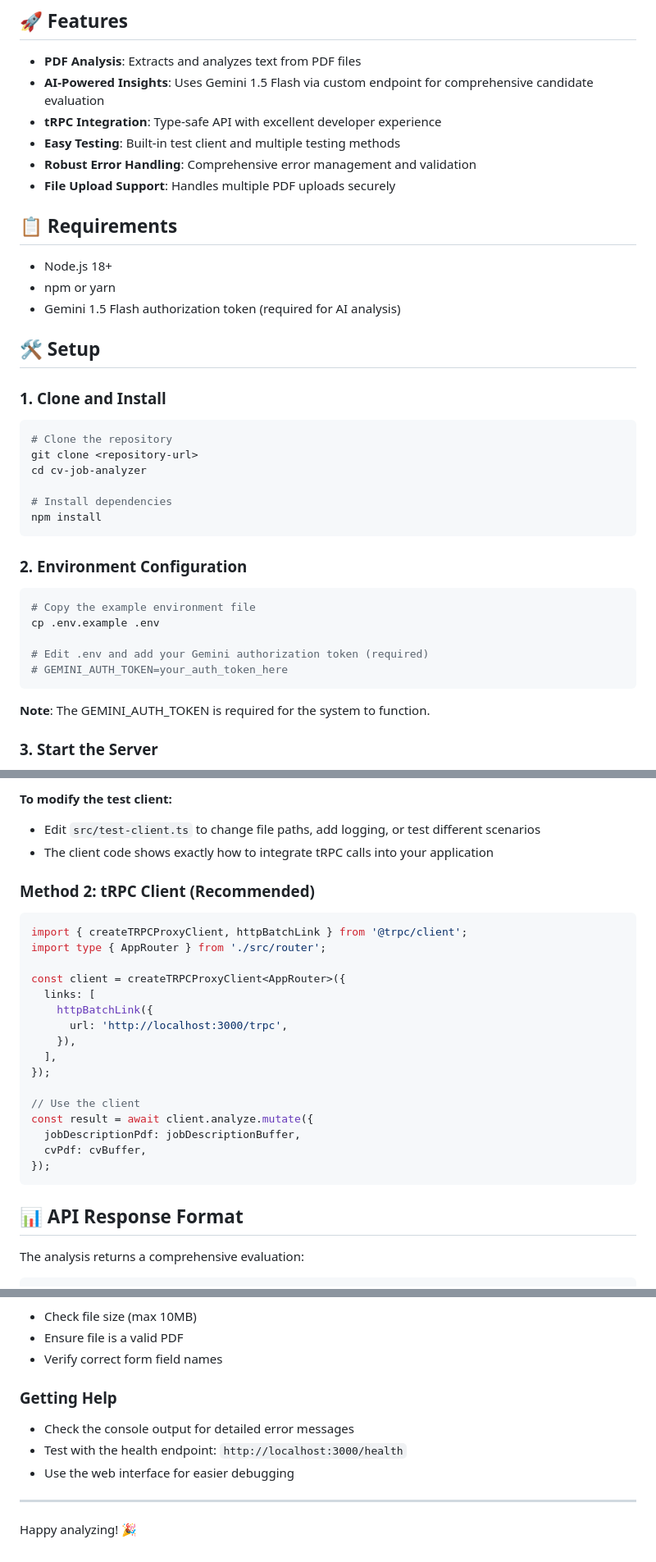
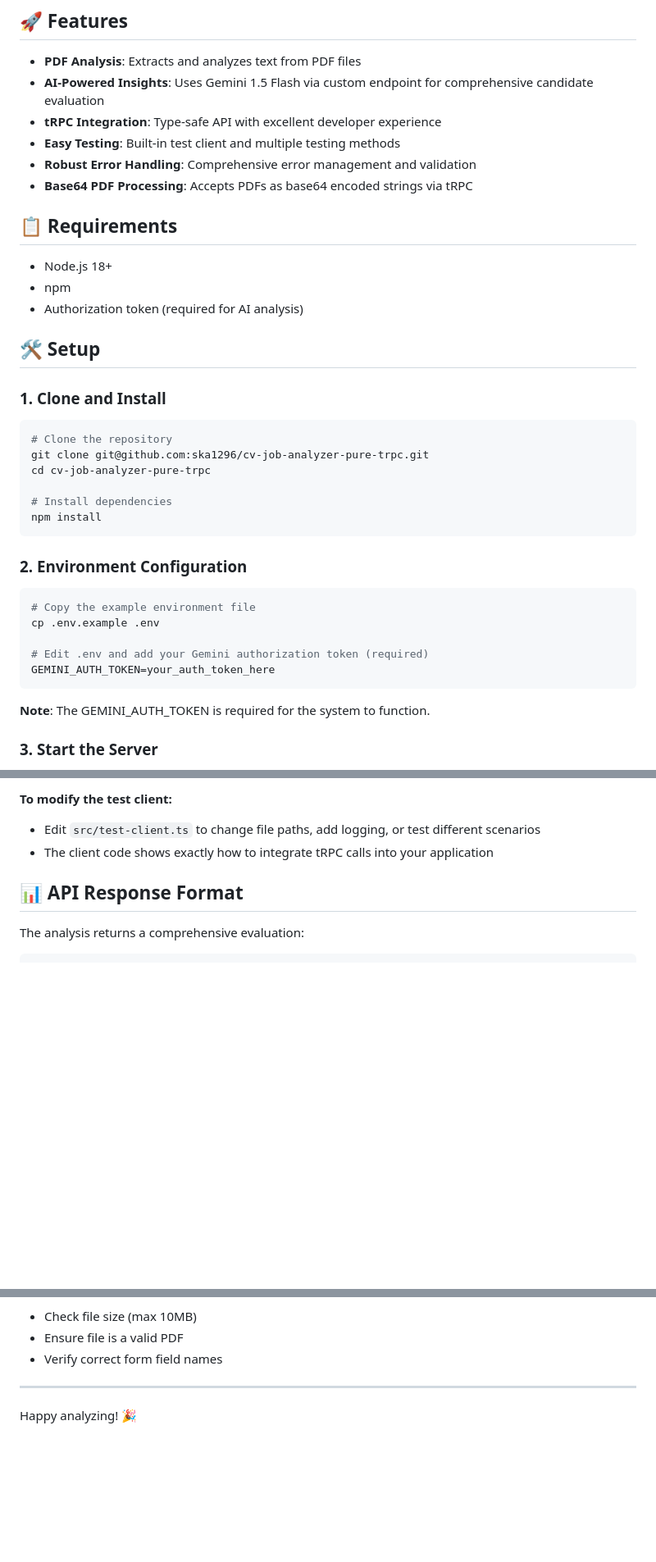
Before and after one commit to ska1296/cv-job-analyzer-pure-trpc, a Markdown page: README.md, 3 parts joined by grey strips. Shown at 82% size. Rendered like a GitHub page; blank space fills up the shorter version.

Commit message:
docs: fix inaccuracies in README
- Correct feature description from 'File Upload Support' to 'Base64 PDF Processing'
- Fix git clone directory name from 'cv-job-analyzer' to 'cv-job-analyzer-pure-trpc'
- Update workflow description from 'PDF Upload' to 'PDF Input' for accuracy
- Align documentation with actual implementation (base64 strings, not file uploads)

````diff
--- a/README.md
+++ b/README.md
@@ -9,13 +9,13 @@ An AI-powered Node.js server with tRPC that analyzes CVs against job description
 - **tRPC Integration**: Type-safe API with excellent developer experience
 - **Easy Testing**: Built-in test client and multiple testing methods
 - **Robust Error Handling**: Comprehensive error management and validation
-- **File Upload Support**: Handles multiple PDF uploads securely
+- **Base64 PDF Processing**: Accepts PDFs as base64 encoded strings via tRPC
 
 ## 📋 Requirements
 
 - Node.js 18+
-- npm or yarn
-- Gemini 1.5 Flash authorization token (required for AI analysis)
+- npm
+- Authorization token (required for AI analysis)
 
 ## 🛠️ Setup
 
@@ -23,8 +23,8 @@ An AI-powered Node.js server with tRPC that analyzes CVs against job description
 
 ```bash
 # Clone the repository
-git clone <repository-url>
-cd cv-job-analyzer
+git clone git@github.com:ska1296/cv-job-analyzer-pure-trpc.git
+cd cv-job-analyzer-pure-trpc
 
 # Install dependencies
 npm install
@@ -37,7 +37,7 @@ npm install
 cp .env.example .env
 
 # Edit .env and add your Gemini authorization token (required)
-# GEMINI_AUTH_TOKEN=your_auth_token_here
+GEMINI_AUTH_TOKEN=your_auth_token_here
 ```
 
 **Note**: The GEMINI_AUTH_TOKEN is required for the system to function.
@@ -79,26 +79,7 @@ npm run test-client
 - Edit `src/test-client.ts` to change file paths, add logging, or test different scenarios
 - The client code shows exactly how to integrate tRPC calls into your application
 
-### Method 2: tRPC Client (Recommended)
 
-```typescript
-import { createTRPCProxyClient, httpBatchLink } from '@trpc/client';
-import type { AppRouter } from './src/router';
-
-const client = createTRPCProxyClient<AppRouter>({
-  links: [
-    httpBatchLink({
-      url: 'http://localhost:3000/trpc',
-    }),
-  ],
-});
-
-// Use the client
-const result = await client.analyze.mutate({
-  jobDescriptionPdf: jobDescriptionBuffer,
-  cvPdf: cvBuffer,
-});
-```
 
 ## 📊 API Response Format
 
@@ -255,11 +223,7 @@ MIT License - see LICENSE file for details
 - Ensure file is a valid PDF
 - Verify correct form field names
 
-### Getting Help
 
-- Check the console output for detailed error messages
-- Test with the health endpoint: `http://localhost:3000/health`
-- Use the web interface for easier debugging
 
 ---
 
````
Also changed, not shown: other parts of README.md (+1 -14 lines).
